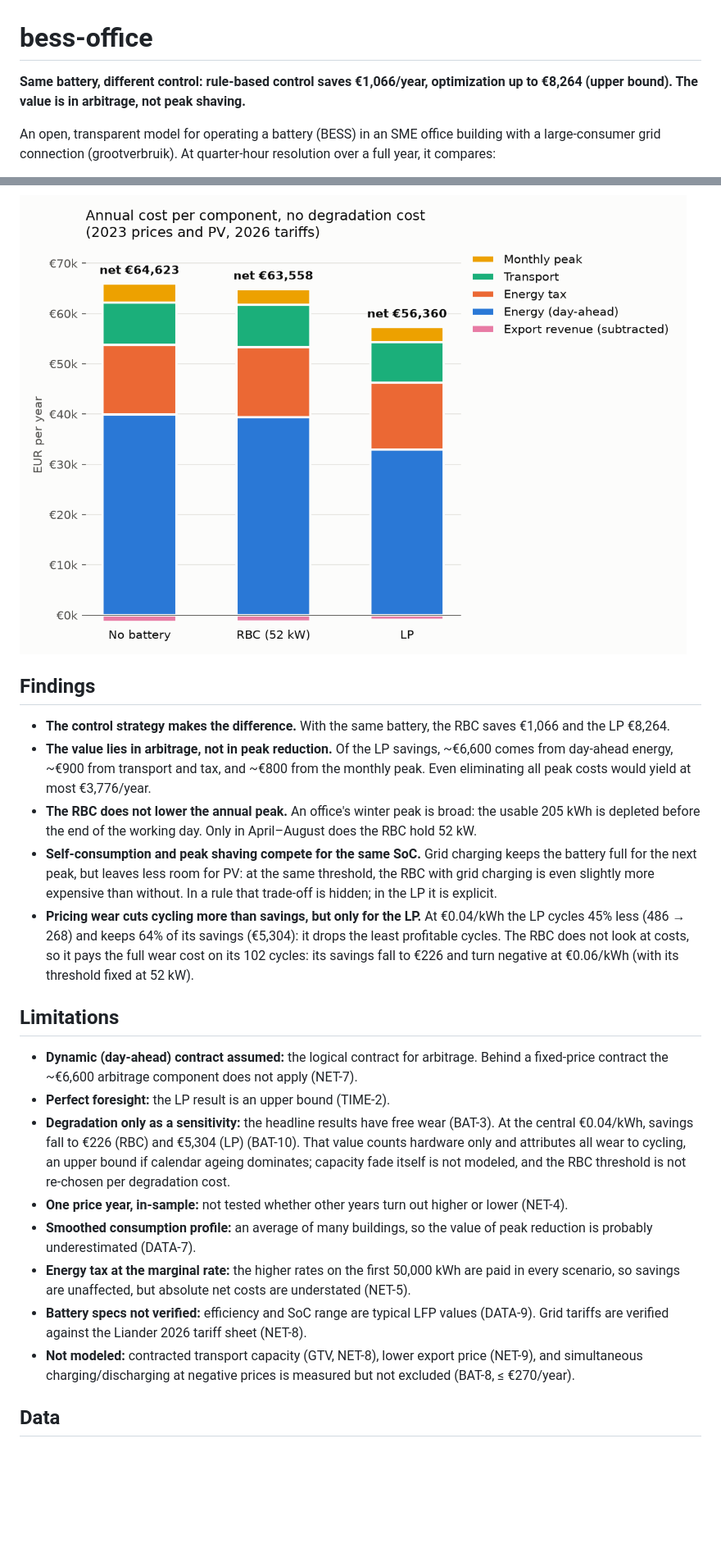
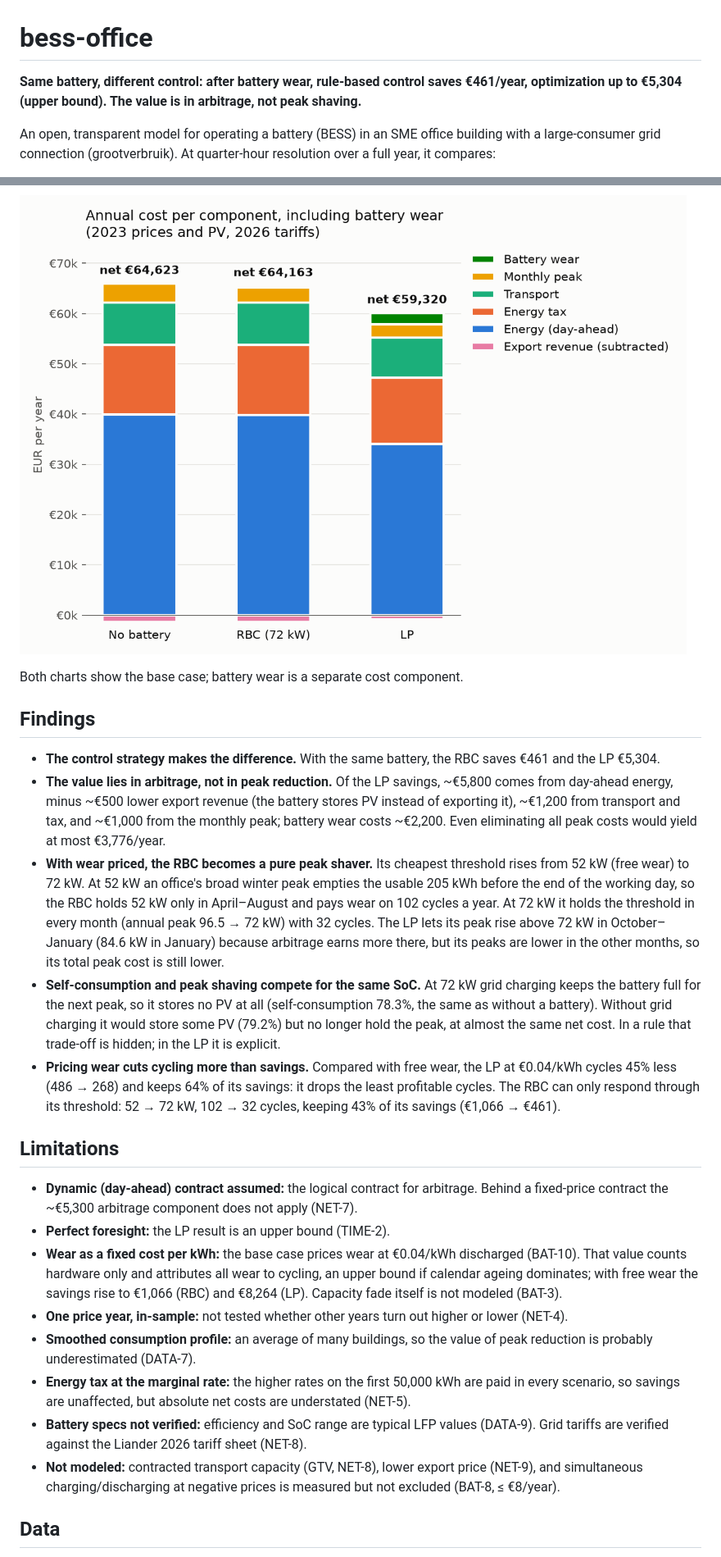
Before and after one commit to Wout-code/bess-office, a Markdown page: README.md, 2 parts joined by grey strips. Shown at 82% size. Rendered like a GitHub page; pictures changed too: results/cost_breakdown.png; blank space fills up the shorter version.

Commit message:
big change, the degradation has been implemented

```diff
--- a/README.md
+++ b/README.md
@@ -1,7 +1,7 @@
 # bess-office
 
-**Same battery, different control: rule-based control saves €1,066/year, optimization up to €8,264
-(upper bound). The value is in arbitrage, not peak shaving.**
+**Same battery, different control: after battery wear, rule-based control saves €461/year,
+optimization up to €5,304 (upper bound). The value is in arbitrage, not peak shaving.**
 
 An open, transparent model for operating a battery (BESS) in an SME office building with a
 large-consumer grid connection (grootverbruik). At quarter-hour resolution over a full year, it compares:
@@ -61,31 +64,40 @@ case, e.g. a cycle life of 4,000 instead of 6,000 cycles (~€0.059/kWh).
 
 ![Annual cost per component](results/cost_breakdown.png)
 
+Both charts show the base case; battery wear is a separate cost component.
+
 ## Findings
 
-- **The control strategy makes the difference.** With the same battery, the RBC saves €1,066 and the LP €8,264.
-- **The value lies in arbitrage, not in peak reduction.** Of the LP savings, ~€6,600 comes from
-  day-ahead energy, ~€900 from transport and tax, and ~€800 from the monthly peak. Even eliminating all
-  peak costs would yield at most €3,776/year.
-- **The RBC does not lower the annual peak.** An office's winter peak is broad: the usable
-  205 kWh is depleted before the end of the working day. Only in April–August does the RBC hold 52 kW.
-- **Self-consumption and peak shaving compete for the same SoC.** Grid charging keeps the battery full
-  for the next peak, but leaves less room for PV: at the same threshold, the RBC with
-  grid charging is even slightly more expensive than without. In a rule that trade-off is hidden; in the LP it is explicit.
-- **Pricing wear cuts cycling more than savings, but only for the LP.** At €0.04/kWh the LP
-  cycles 45% less (486 → 268) and keeps 64% of its savings (€5,304): it drops the least profitable
-  cycles. The RBC does not look at costs, so it pays the full wear cost on its 102 cycles: its
-  savings fall to €226 and turn negative at €0.06/kWh (with its threshold fixed at 52 kW).
+- **The control strategy makes the difference.** With the same battery, the RBC saves €461 and the LP €5,304.
+- **The value lies in arbitrage, not in peak reduction.** Of the LP savings, ~€5,800 comes from
+  day-ahead energy, minus ~€500 lower export revenue (the battery stores PV instead of exporting
+  it), ~€1,200 from transport and tax, and ~€1,000 from the monthly peak; battery wear costs
+  ~€2,200. Even eliminating all peak costs would yield at most €3,776/year.
+- **With wear priced, the RBC becomes a pure peak shaver.** Its cheapest threshold rises from
+  52 kW (free wear) to 72 kW. At 52 kW an office's broad winter peak empties the usable 205 kWh
+  before the end of the working day, so the RBC holds 52 kW only in April–August and pays wear on
+  102 cycles a year. At 72 kW it holds the threshold in every month (annual peak 96.5 → 72 kW) with
+  32 cycles. The LP lets its peak rise above 72 kW in October–January (84.6 kW in January) because
+  arbitrage earns more there, but its peaks are lower in the other months, so its total peak cost
+  is still lower.
+- **Self-consumption and peak shaving compete for the same SoC.** At 72 kW grid charging keeps the
+  battery full for the next peak, so it stores no PV at all (self-consumption 78.3%, the same as
+  without a battery). Without grid charging it would store some PV (79.2%) but no longer hold the
+  peak, at almost the same net cost. In a rule that trade-off is hidden; in the LP it is explicit.
+- **Pricing wear cuts cycling more than savings.** Compared with free wear, the LP at €0.04/kWh
+  cycles 45% less (486 → 268) and keeps 64% of its savings: it drops the least profitable cycles.
+  The RBC can only respond through its threshold: 52 → 72 kW, 102 → 32 cycles, keeping 43% of its
+  savings (€1,066 → €461).
 
 ## Limitations
 
 - **Dynamic (day-ahead) contract assumed:** the logical contract for arbitrage. Behind a fixed-price
-  contract the ~€6,600 arbitrage component does not apply (NET-7).
+  contract the ~€5,300 arbitrage component does not apply (NET-7).
 - **Perfect foresight:** the LP result is an upper bound (TIME-2).
-- **Degradation only as a sensitivity:** the headline results have free wear (BAT-3). At the central
-  €0.04/kWh, savings fall to €226 (RBC) and €5,304 (LP) (BAT-10). That value counts hardware only
-  and attributes all wear to cycling, an upper bound if calendar ageing dominates; capacity fade
-  itself is not modeled, and the RBC threshold is not re-chosen per degradation cost.
+- **Wear as a fixed cost per kWh:** the base case prices wear at €0.04/kWh discharged (BAT-10).
+  That value counts hardware only and attributes all wear to cycling, an upper bound if calendar
+  ageing dominates; with free wear the savings rise to €1,066 (RBC) and €8,264 (LP). Capacity fade
+  itself is not modeled (BAT-3).
 - **One price year, in-sample:** not tested whether other years turn out higher or lower (NET-4).
 - **Smoothed consumption profile:** an average of many buildings, so the value of peak reduction
   is probably underestimated (DATA-7).
@@ -94,7 +106,7 @@ case, e.g. a cycle life of 4,000 instead of 6,000 cycles (~€0.059/kWh).
 - **Battery specs not verified:** efficiency and SoC range are typical LFP values (DATA-9). Grid
   tariffs are verified against the Liander 2026 tariff sheet (NET-8).
 - **Not modeled:** contracted transport capacity (GTV, NET-8), lower export price (NET-9), and simultaneous
-  charging/discharging at negative prices is measured but not excluded (BAT-8, ≤ €270/year).
+  charging/discharging at negative prices is measured but not excluded (BAT-8, ≤ €8/year).
 
 ## Data
 
```
Also changed, not shown: other parts of README.md (+25 -21 lines), ASSUMPTIONS.md (+51 -45 lines), results/savings_breakdown.png, 6 other files.
